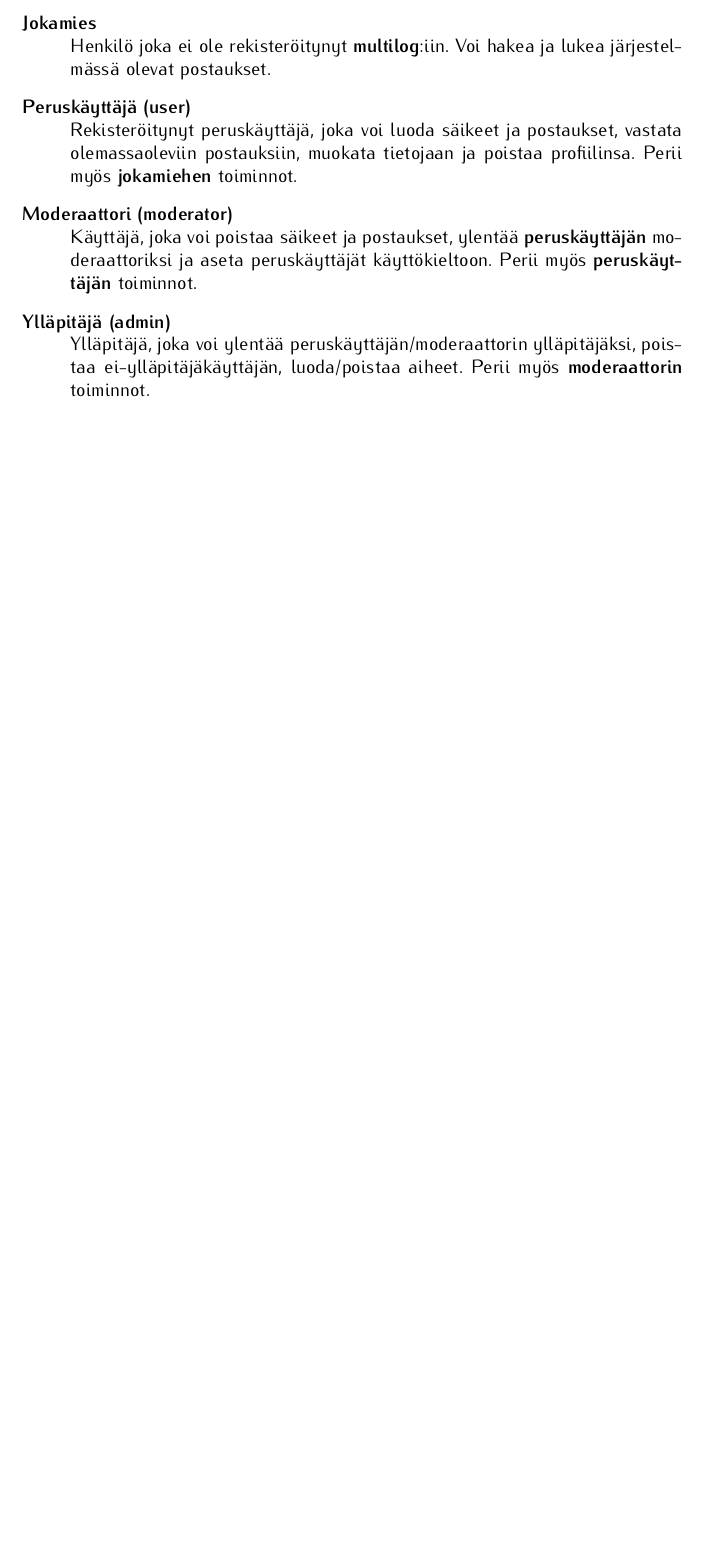
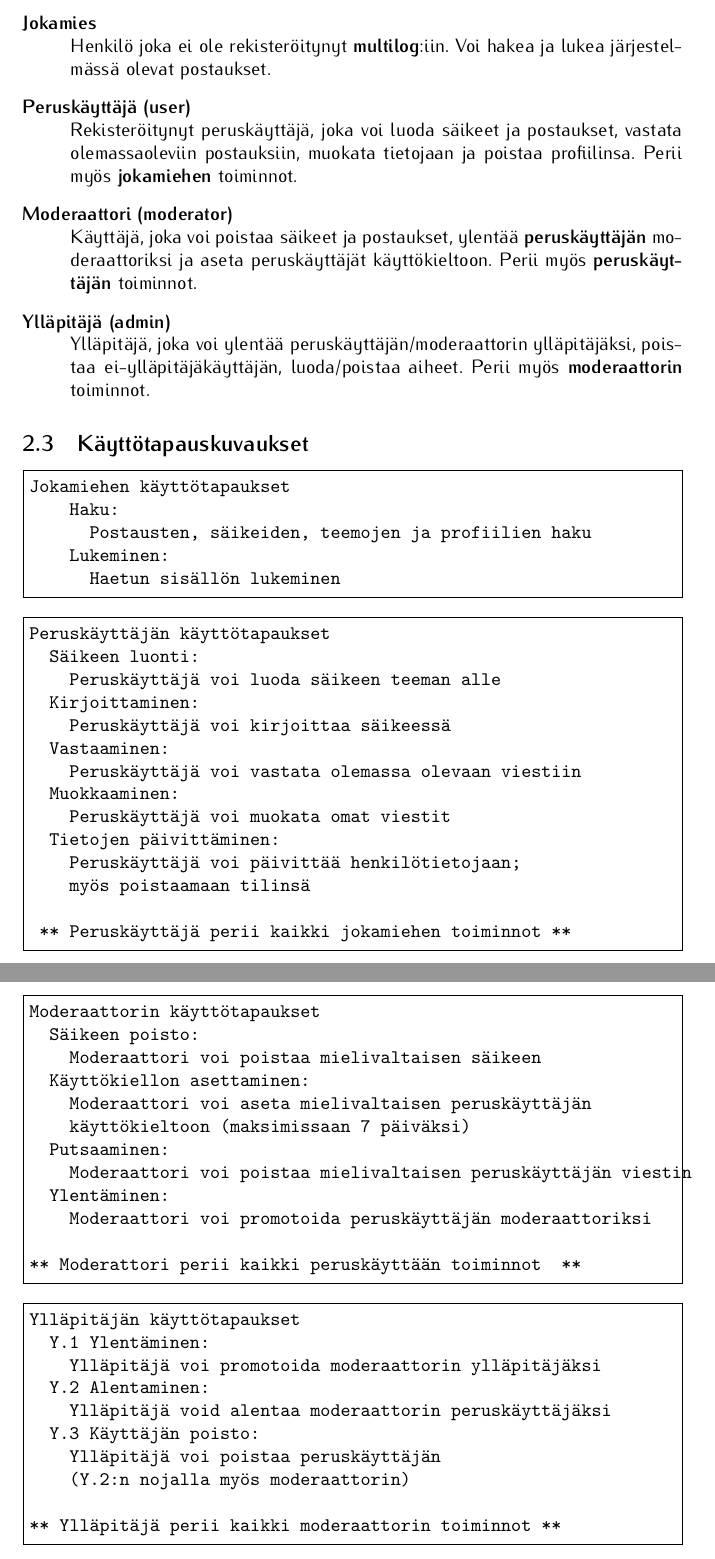
Before and after one commit to coderodde/tsoha, a LaTeX document (doc/dokumentaatio.tex): part of page 6 of 6 before the commit and two parts of pages 6 and 7 of 7 after it, the two joined at a grey line, cut so that both start at the same text, the shorter picture padded with empty space. Compiled offline with pdfLaTeX.

Commit message:
1st week documentation ready.

```diff
--- a/doc/dokumentaatio.tex
+++ b/doc/dokumentaatio.tex
@@ -15,14 +15,22 @@
 \usepackage{color}
 \usepackage{hyperref}
 \usepackage{tocloft}
+\usepackage{fancyvrb}
 \renewcommand{\cftsecleader}{\cftdotfill{\cftdotsep}}
+
+
+\makeatletter
+\g@addto@macro\cftsecfont{\bfseries}
+\g@addto@macro\cftsubsecfont{\bfseries}
+
+\g@addto@macro\cftsecpagefont{\bfseries}
+\g@addto@macro\cftsubsecpagefont{\bfseries}
 
 \title{Tietokantasovellus -- Dokumentaatio}
 \date{2014, periodi 4}
 \author{Rodion ``rodde'' Efremov}
 \renewcommand*\rmdefault{iwona}
 \definecolor{logobg}{RGB}{31,124,255}
-
 
 \begin{document}
 
@@ -83,4 +91,60 @@ multilog sallii viesteissä erityistagien kirjoittamisen, joilla tekstiä pystyy
   Ylläpitäjä, joka voi ylentää peruskäyttäjän/moderaattorin ylläpitäjäksi, poistaa ei-ylläpitäjäkäyttäjän, luoda/poistaa aiheet. Perii myös \textbf{moderaattorin} toiminnot.
 \end{description}
 
+\subsection{Käyttötapauskuvaukset}
+\begin{Verbatim}[frame=single]
+Jokamiehen käyttötapaukset
+    Haku:
+      Postausten, säikeiden, teemojen ja profiilien haku
+    Lukeminen:
+      Haetun sisällön lukeminen
+\end{Verbatim}
+
+\begin{Verbatim}[frame=single]
+Peruskäyttäjän käyttötapaukset
+  Säikeen luonti:
+    Peruskäyttäjä voi luoda säikeen teeman alle
+  Kirjoittaminen:
+    Peruskäyttäjä voi kirjoittaa säikeessä
+  Vastaaminen:
+    Peruskäyttäjä voi vastata olemassa olevaan viestiin
+  Muokkaaminen:
+    Peruskäyttäjä voi muokata omat viestit
+  Tietojen päivittäminen:
+    Peruskäyttäjä voi päivittää henkilötietojaan;
+    myös poistaamaan tilinsä
+
+ ** Peruskäyttäjä perii kaikki jokamiehen toiminnot **
+\end{Verbatim}
+
+\newpage
+
+\begin{Verbatim}[frame=single]
+Moderaattorin käyttötapaukset
+  Säikeen poisto:
+    Moderaattori voi poistaa mielivaltaisen säikeen
+  Käyttökiellon asettaminen:
+    Moderaattori voi aseta mielivaltaisen peruskäyttäjän
+    käyttökieltoon (maksimissaan 7 päiväksi)
+  Putsaaminen:
+    Moderaattori voi poistaa mielivaltaisen peruskäyttäjän viestin
+  Ylentäminen:
+    Moderaattori voi promotoida peruskäyttäjän moderaattoriksi
+
+** Moderattori perii kaikki peruskäyttään toiminnot  **
+\end{Verbatim}
+
+\begin{Verbatim}[frame=single]
+Ylläpitäjän käyttötapaukset
+  Y.1 Ylentäminen:
+    Ylläpitäjä voi promotoida moderaattorin ylläpitäjäksi
+  Y.2 Alentaminen:
+    Ylläpitäjä void alentaa moderaattorin peruskäyttäjäksi
+  Y.3 Käyttäjän poisto:
+    Ylläpitäjä voi poistaa peruskäyttäjän
+    (Y.2:n nojalla myös moderaattorin)
+
+** Ylläpitäjä perii kaikki moderaattorin toiminnot **
+\end{Verbatim}
+
 \end{document}
```
Also changed, not shown: doc/dokumentaatio.pdf.
